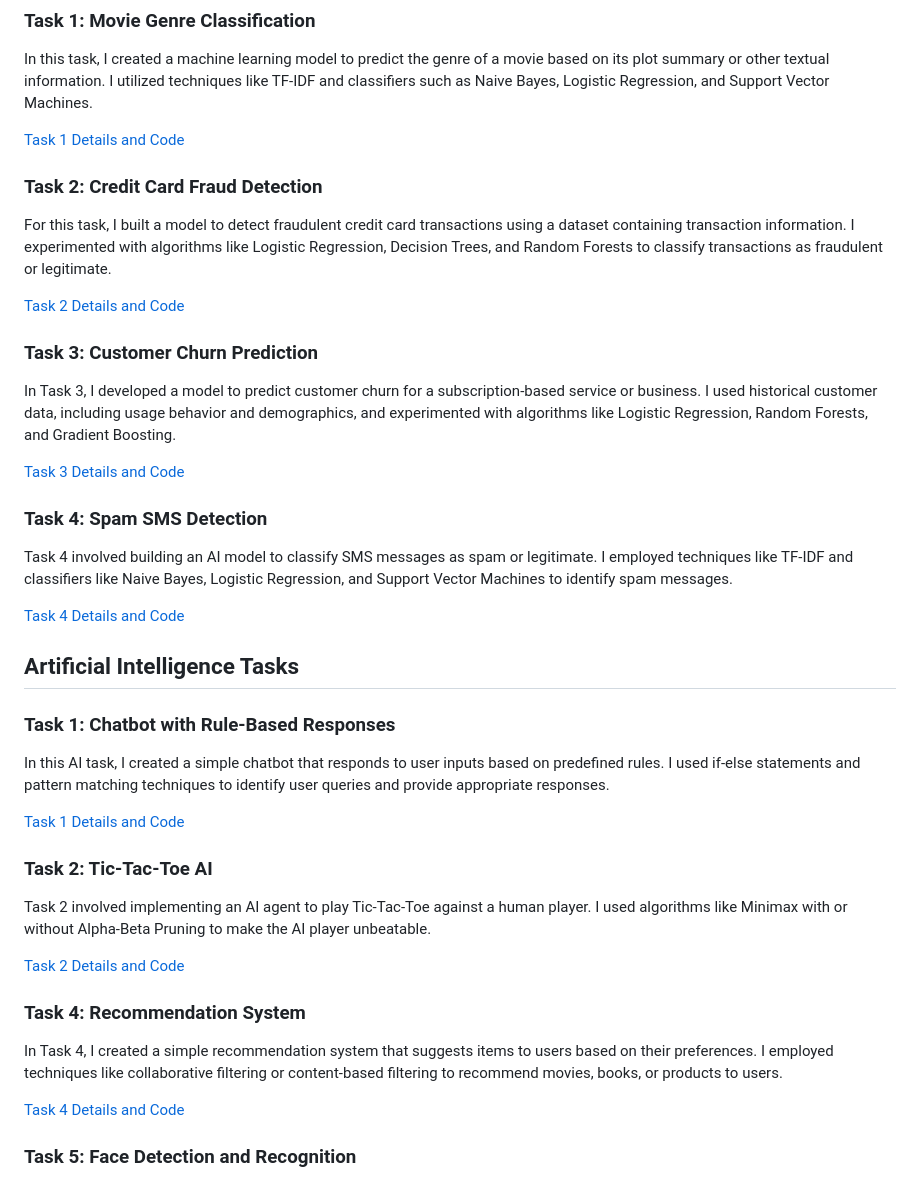
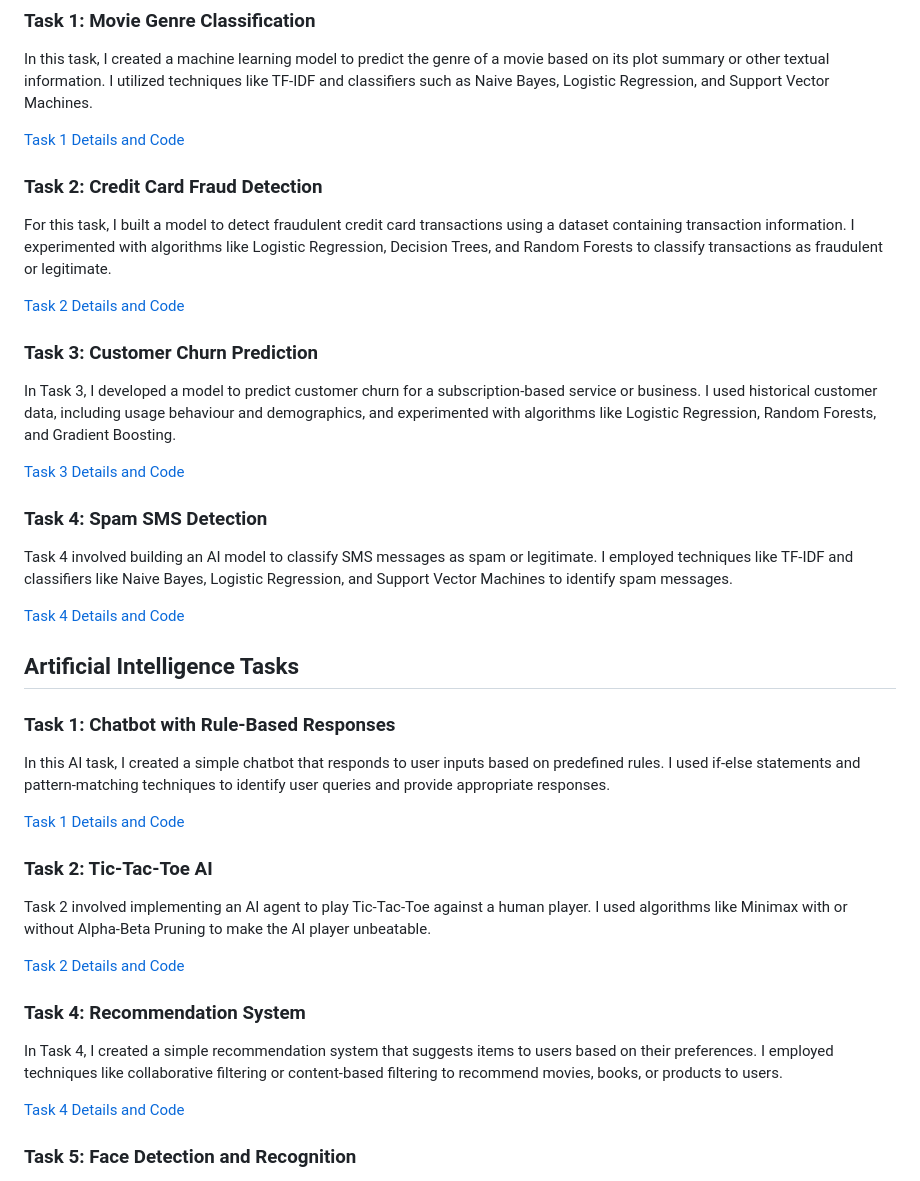
Before and after one commit to Azlaan20/CODSOFT, a Markdown page: README.md, the part around the change printed below. Rendered like a GitHub page.

```diff
--- a/README.md
+++ b/README.md
@@ -36,7 +36,7 @@ For this task, I built a model to detect fraudulent credit card transactions usi
 [Task 2 Details and Code](link_to_task_2_folder)
 
 ### Task 3: Customer Churn Prediction
-In Task 3, I developed a model to predict customer churn for a subscription-based service or business. I used historical customer data, including usage behavior and demographics, and experimented with algorithms like Logistic Regression, Random Forests, and Gradient Boosting.
+In Task 3, I developed a model to predict customer churn for a subscription-based service or business. I used historical customer data, including usage behaviour and demographics, and experimented with algorithms like Logistic Regression, Random Forests, and Gradient Boosting.
 
 [Task 3 Details and Code](link_to_task_3_folder)
 
@@ -48,7 +48,7 @@ Task 4 involved building an AI model to classify SMS messages as spam or legitim
 ## Artificial Intelligence Tasks
 
 ### Task 1: Chatbot with Rule-Based Responses
-In this AI task, I created a simple chatbot that responds to user inputs based on predefined rules. I used if-else statements and pattern matching techniques to identify user queries and provide appropriate responses.
+In this AI task, I created a simple chatbot that responds to user inputs based on predefined rules. I used if-else statements and pattern-matching techniques to identify user queries and provide appropriate responses.
 
 [Task 1 Details and Code](link_to_task_5_folder)
 
```
Also changed, not shown: other parts of README.md (+3 -3 lines).
